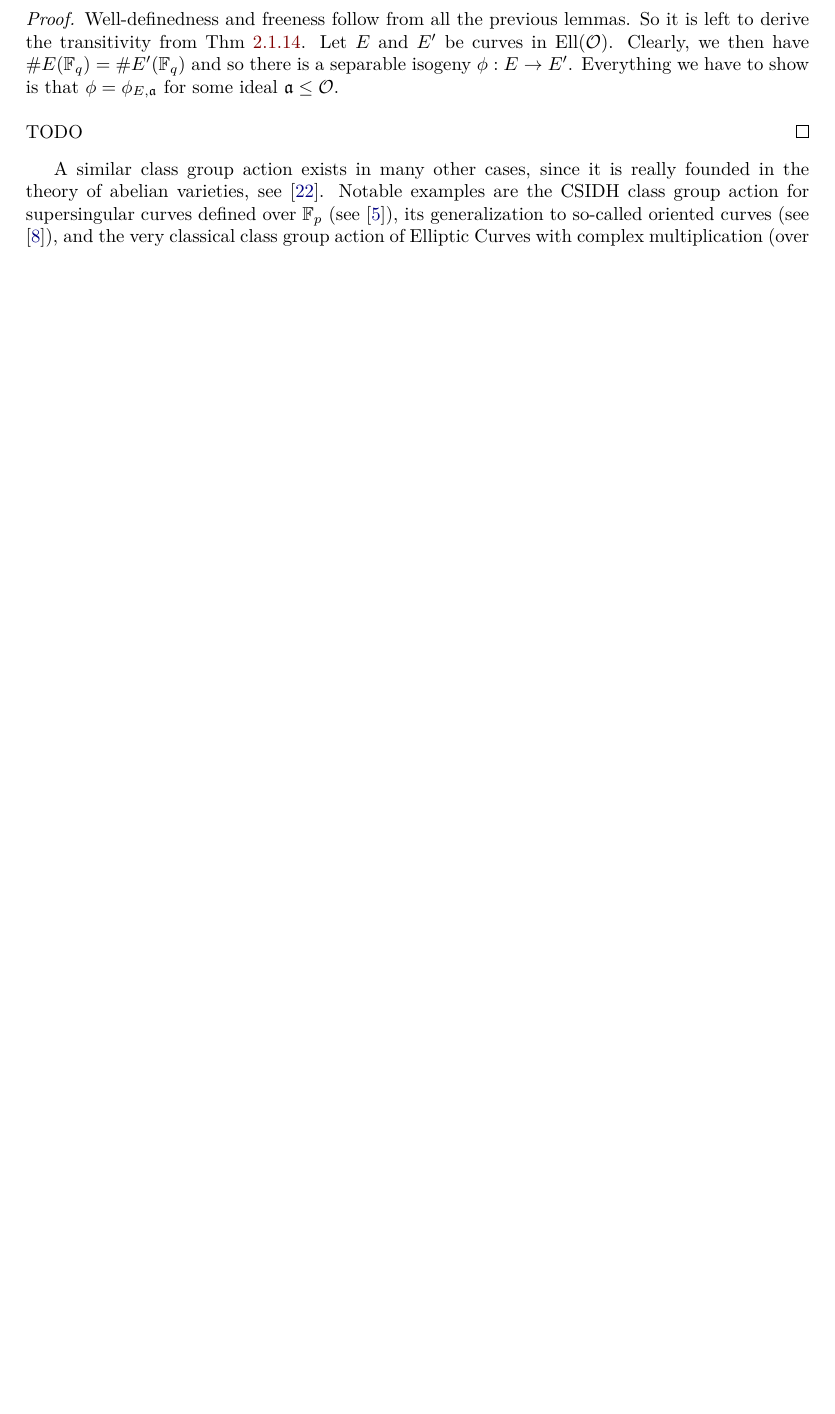
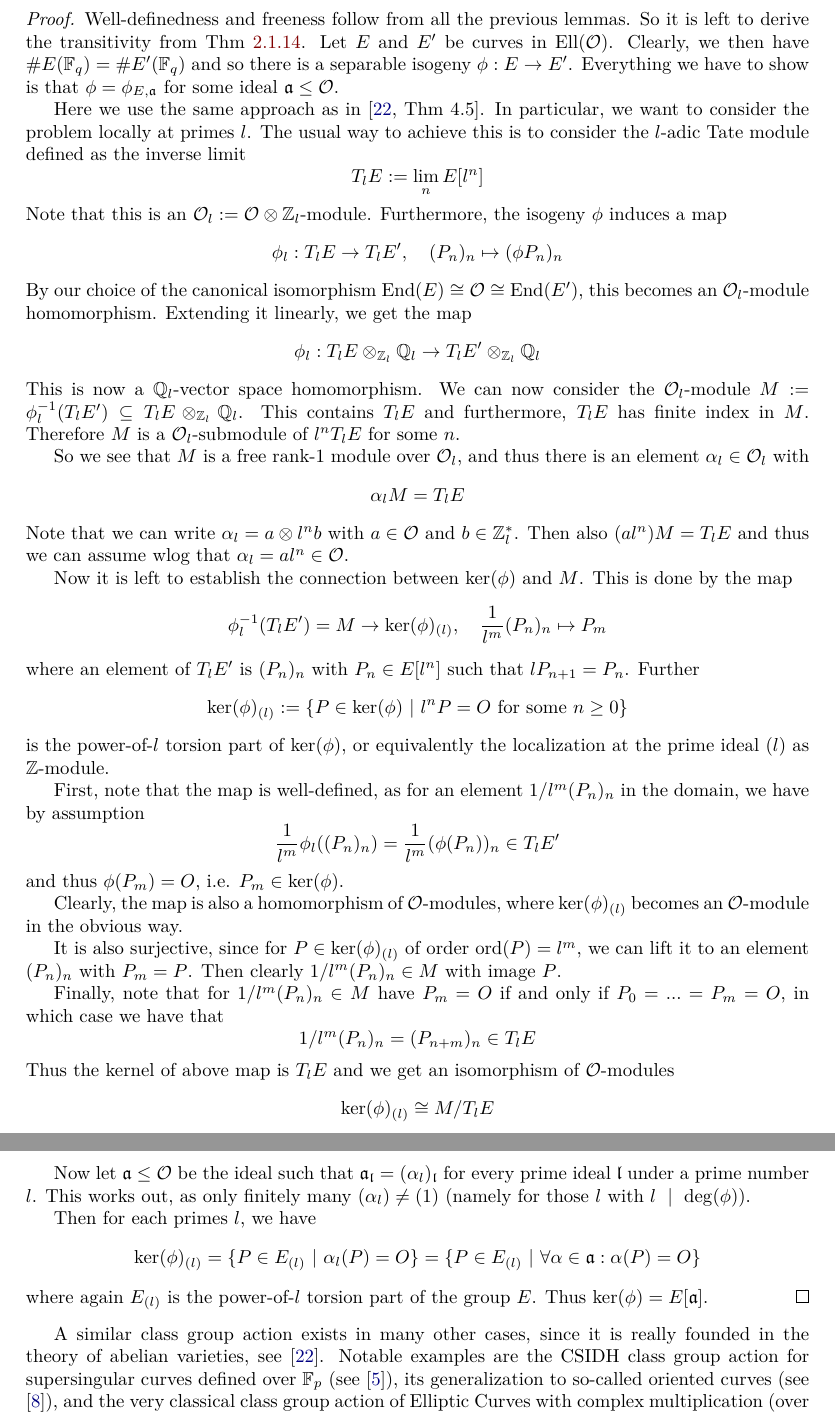
Before and after one commit to FeanorTheElf/supersingular-curve-gen, a LaTeX thesis (thesis/main.tex, which reads thesis/chapter1.tex): part of page 10 of 30 before the commit and two parts of pages 10 and 11 of 31 after it, the two joined at a grey line, cut so that both start at the same text, the shorter picture padded with empty space. The pictures show the PDF file thesis/main.pdf that the author committed with the source.

Commit message:
Proved transitivity of class group action

```diff
--- a/thesis/chapter1.tex
+++ b/thesis/chapter1.tex
@@ -347,7 +347,76 @@ Note that this condition is also equivalent to $\End(E) \otimes \Q \cong \End(E'
     Let $E$ and $E'$ be curves in $\Ell(\O)$.
     Clearly, we then have $\#E(\F_q) = \#E'(\F_q)$ and so there is a separable isogeny $\phi: E \to E'$.
     Everything we have to show is that $\phi = \phi_{E, \a}$ for some ideal $\a \leq \O$.
-    \\\\TODO
+
+    Here we use the same approach as in \cite[Thm~4.5]{class_group_action_waterhouse}.
+    In particular, we want to consider the problem locally at primes $l$.
+    The usual way to achieve this is to consider the $l$-adic Tate module defined as the inverse limit
+    \begin{equation*}
+        T_lE := \lim_n E[l^n]
+    \end{equation*}
+    Note that this is an $\O_l := \O \otimes \Z_l$-module.
+    Furthermore, the isogeny $\phi$ induces a map
+    \begin{equation*}
+        \phi_l: T_lE \to T_lE', \quad (P_n)_n \mapsto (\phi P_n)_n
+    \end{equation*}
+    By our choice of the canonical isomorphism $\End(E) \cong \O \cong \End(E')$, this becomes an $\O_l$-module homomorphism.
+    Extending it linearly, we get the map
+    \begin{equation*}
+        \phi_l: T_lE \otimes_{\Z_l} \Q_l \to T_lE' \otimes_{\Z_l} \Q_l
+    \end{equation*}
+    This is now a $\Q_l$-vector space homomorphism.
+    We can now consider the $\O_l$-module $M := \phi_l^{-1}(T_lE') \subseteq T_lE \otimes_{\Z_l} \Q_l$.
+    This contains $T_lE$ and furthermore, $T_lE$ has finite index in $M$.
+    Therefore $M$ is a $\O_l$-submodule of $l^nT_lE$ for some $n$.
+
+    So we see that $M$ is a free rank-1 module over $\O_l$, and thus there is an element $\alpha_l \in \O_l$ with
+    \begin{equation*}
+        \alpha_l M = T_lE
+    \end{equation*}
+    Note that we can write $\alpha_l = a \otimes l^n b$ with $a \in \O$ and $b \in \Z_l^*$.
+    Then also $(al^n) M = T_lE$ and thus we can assume wlog that $\alpha_l = al^n \in \O$.
+
+    Now it is left to establish the connection between $\ker(\phi)$ and $M$.
+    This is done by the map
+    \begin{equation*}
+        \phi_l^{-1}(T_lE') = M \to \ker(\phi)_{(l)}, \quad \frac 1 {l^m} (P_n)_n \mapsto P_m
+    \end{equation*}
+    where an element of $T_lE'$ is $(P_n)_n$ with $P_n \in E[l^n]$ such that $lP_{n + 1} = P_n$.
+    Further
+    \begin{equation*}
+        \ker(\phi)_{(l)} := \{ P \in \ker(\phi) \ | \ \text{$l^nP = \IdPoint$ for some $n \geq 0$}\}
+    \end{equation*}
+    is the power-of-$l$ torsion part of $\ker(\phi)$, or equivalently the localization at the prime ideal $(l)$ as $\Z$-module.
+
+    First, note that the map is well-defined, as for an element $1/l^m (P_n)_n$ in the domain, we have by assumption
+    \begin{equation*}
+        \frac 1 {l^m} \phi_l((P_n)_n) = \frac 1 {l^m} (\phi(P_n))_n \in T_lE'
+    \end{equation*}
+    and thus $\phi(P_m) = \IdPoint$, i.e. $P_m \in \ker(\phi)$.
+
+    Clearly, the map is also a homomorphism of $\O$-modules, where $\ker(\phi)_{(l)}$ becomes an $\O$-module in the obvious way.
+
+    It is also surjective, since for $P \in \ker(\phi)_{(l)}$ of order $\mathrm{ord}(P) = l^m$, we can lift it to an element $(P_n)_n$ with $P_m = P$.
+    Then clearly $1/l^m(P_n)_n \in M$ with image $P$.
+
+    Finally, note that for $1/l^m(P_n)_n \in M$ have $P_m = \IdPoint$ if and only if $P_0 = ... = P_m = \IdPoint$, in which case we have that
+    \begin{equation*}
+        1/l^m(P_n)_n = (P_{n + m})_n \in T_lE
+    \end{equation*}
+    Thus the kernel of above map is $T_lE$ and we get an isomorphism of $\O$-modules
+    \begin{equation*}
+        \ker(\phi)_{(l)} \cong M / T_lE
+    \end{equation*}
+
+    Now let $\a \leq \O$ be the ideal such that $\a_\l = (\alpha_l)_\l$ for every prime ideal $\l$ under a prime number $l$.
+    This works out, as only finitely many $(\alpha_l) \neq (1)$ (namely for those $l$ with $l \divides \deg(\phi)$).
+
+    Then for each primes $l$, we have
+    \begin{equation*}
+        \ker(\phi)_{(l)} = \{ P \in E_{(l)} \ | \ \alpha_l(P) = \IdPoint \} = \{ P \in E_{(l)} \ | \ \forall \alpha \in \a: \alpha(P) = \IdPoint \}
+    \end{equation*}
+    where again $E_{(l)}$ is the power-of-$l$ torsion part of the group $E$.
+    Thus $\ker(\phi) = E[\a]$.
 \end{proof}
 A similar class group action exists in many other cases, since it is really founded in the theory of abelian varieties, see \cite{class_group_action_waterhouse}.
 Notable examples are the CSIDH class group action for supersingular curves defined over $\F_p$ (see \cite{csidh}), its generalization to so-called oriented curves (see \cite{osidh}), and the very classical class group action of Elliptic Curves with complex multiplication (over $\C$).
```
Also changed, not shown: thesis/chapter2.tex (+2 -2 lines), thesis/main.pdf.
